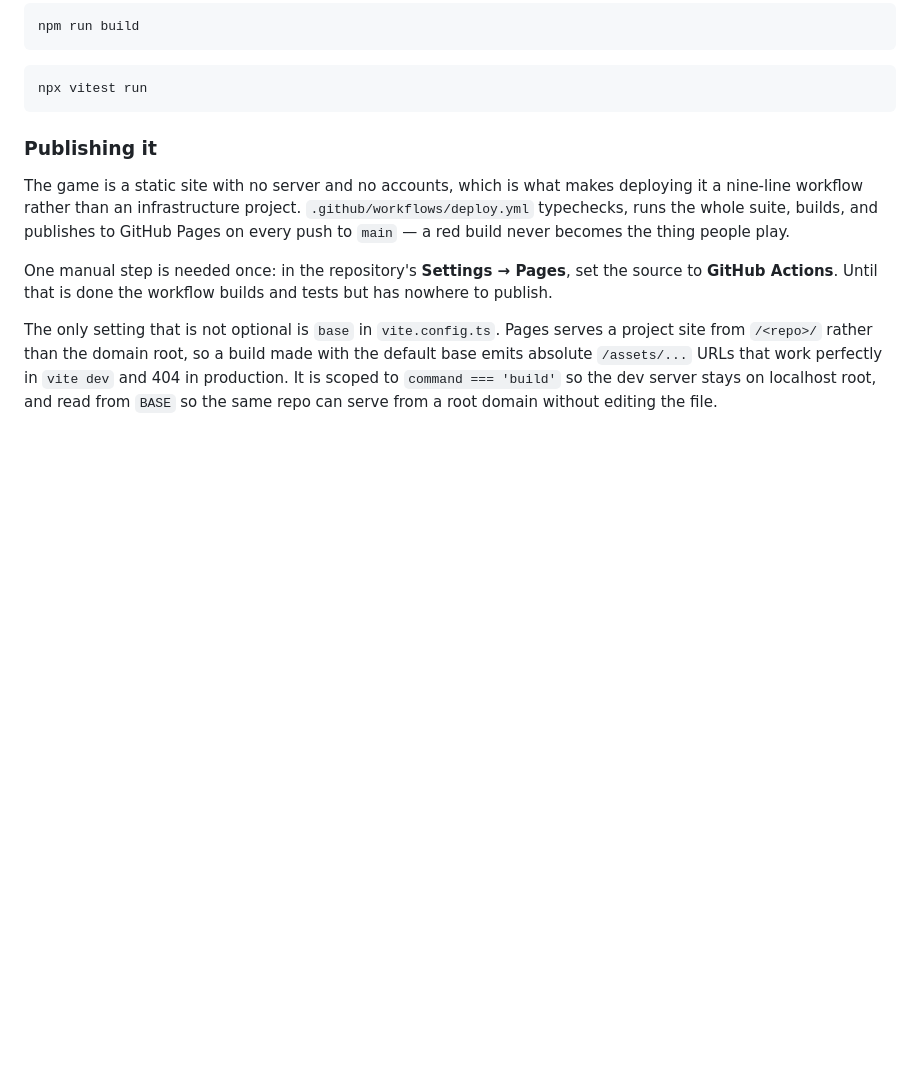
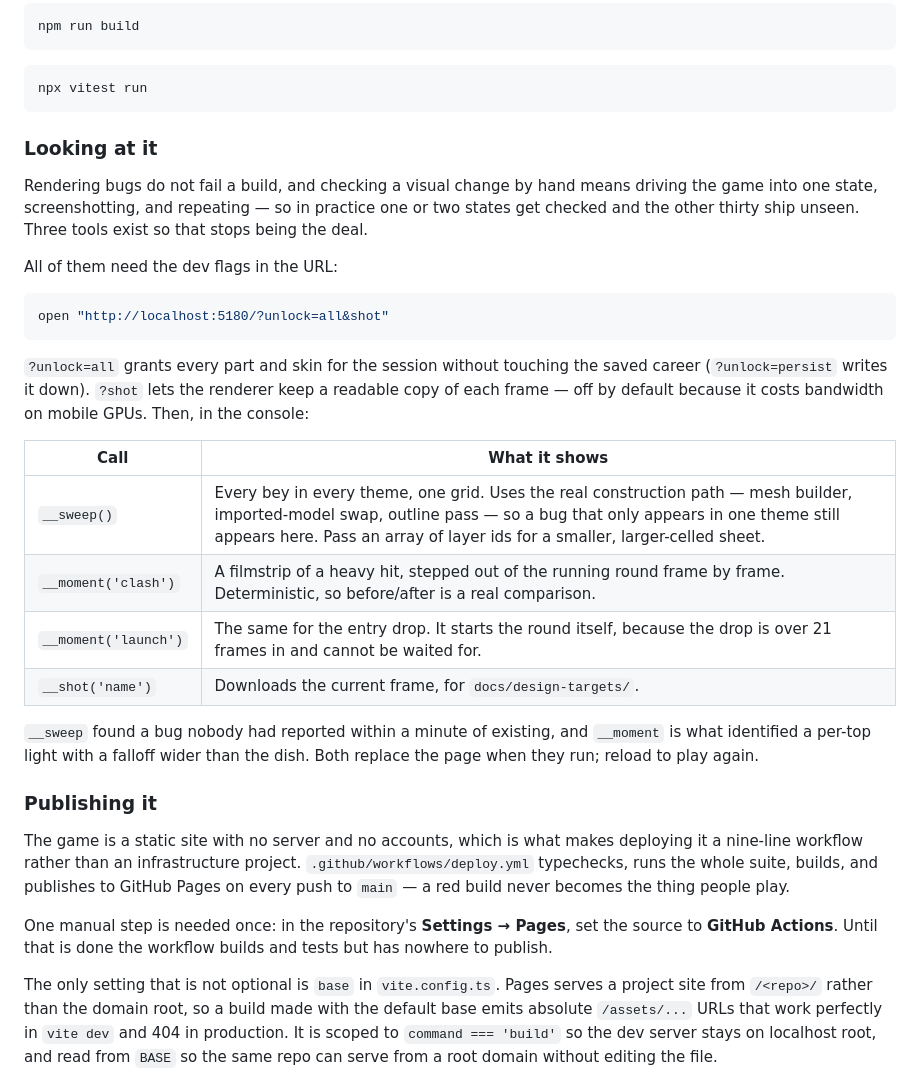
Before and after one commit to leoleolro/beyblade-arena, a Markdown page: README.md, the part around the change. GitHub-like rendering; blank space fills up the shorter version.

````diff
--- a/README.md
+++ b/README.md
@@ -19,6 +19,35 @@ npm run build
 ```bash
 npx vitest run
 ```
+
+### Looking at it
+
+Rendering bugs do not fail a build, and checking a visual change by hand means
+driving the game into one state, screenshotting, and repeating — so in practice
+one or two states get checked and the other thirty ship unseen. Three tools
+exist so that stops being the deal.
+
+All of them need the dev flags in the URL:
+
+```bash
+open "http://localhost:5180/?unlock=all&shot"
+```
+
+`?unlock=all` grants every part and skin for the session without touching the
+saved career (`?unlock=persist` writes it down). `?shot` lets the renderer keep
+a readable copy of each frame — off by default because it costs bandwidth on
+mobile GPUs. Then, in the console:
+
+| Call | What it shows |
+| --- | --- |
+| `__sweep()` | Every bey in every theme, one grid. Uses the real construction path — mesh builder, imported-model swap, outline pass — so a bug that only appears in one theme still appears here. Pass an array of layer ids for a smaller, larger-celled sheet. |
+| `__moment('clash')` | A filmstrip of a heavy hit, stepped out of the running round frame by frame. Deterministic, so before/after is a real comparison. |
+| `__moment('launch')` | The same for the entry drop. It starts the round itself, because the drop is over 21 frames in and cannot be waited for. |
+| `__shot('name')` | Downloads the current frame, for `docs/design-targets/`. |
+
+`__sweep` found a bug nobody had reported within a minute of existing, and
+`__moment` is what identified a per-top light with a falloff wider than the
+dish. Both replace the page when they run; reload to play again.
 
 ### Publishing it
 
````
Also changed, not shown: docs/PLAN.md (+43 -3 lines).
